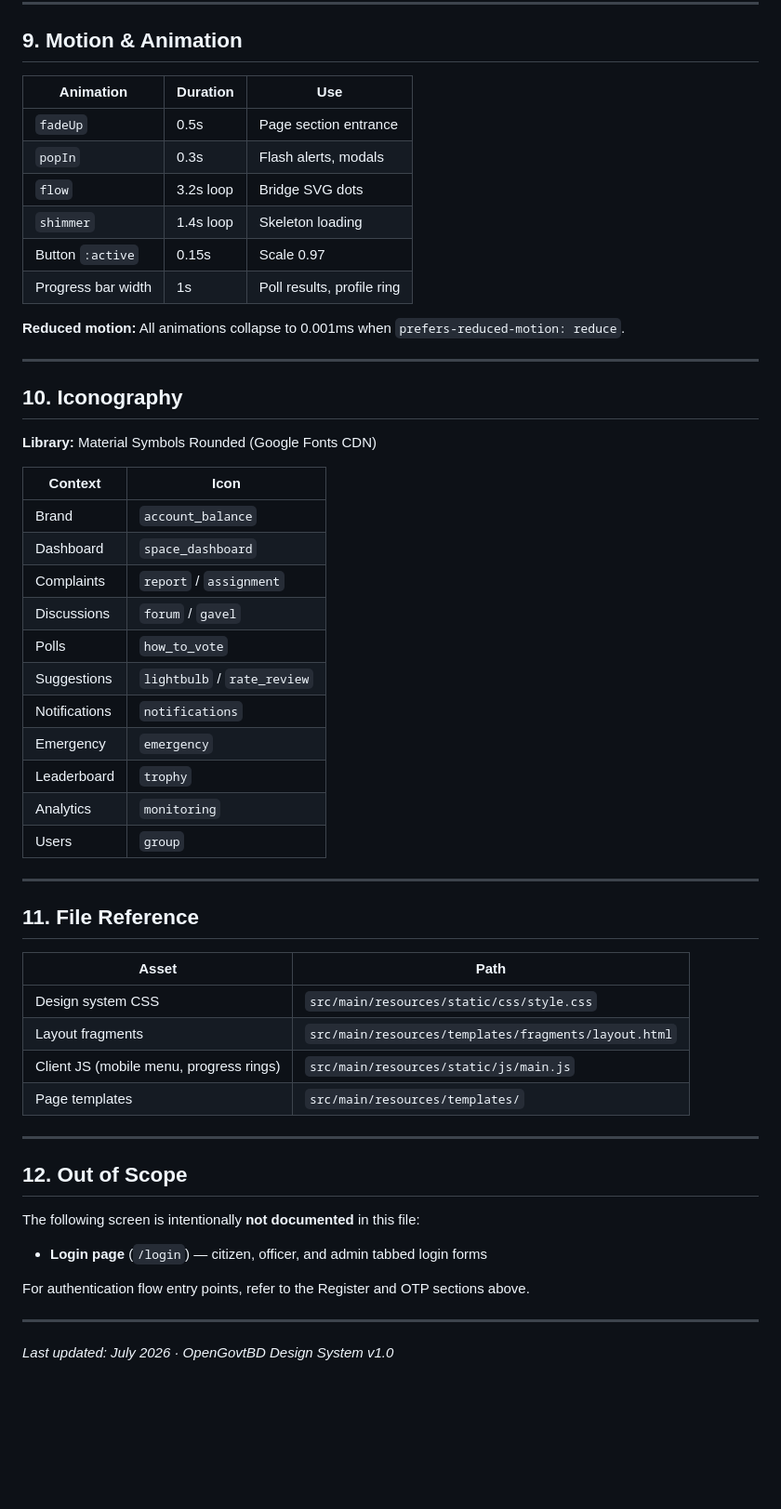
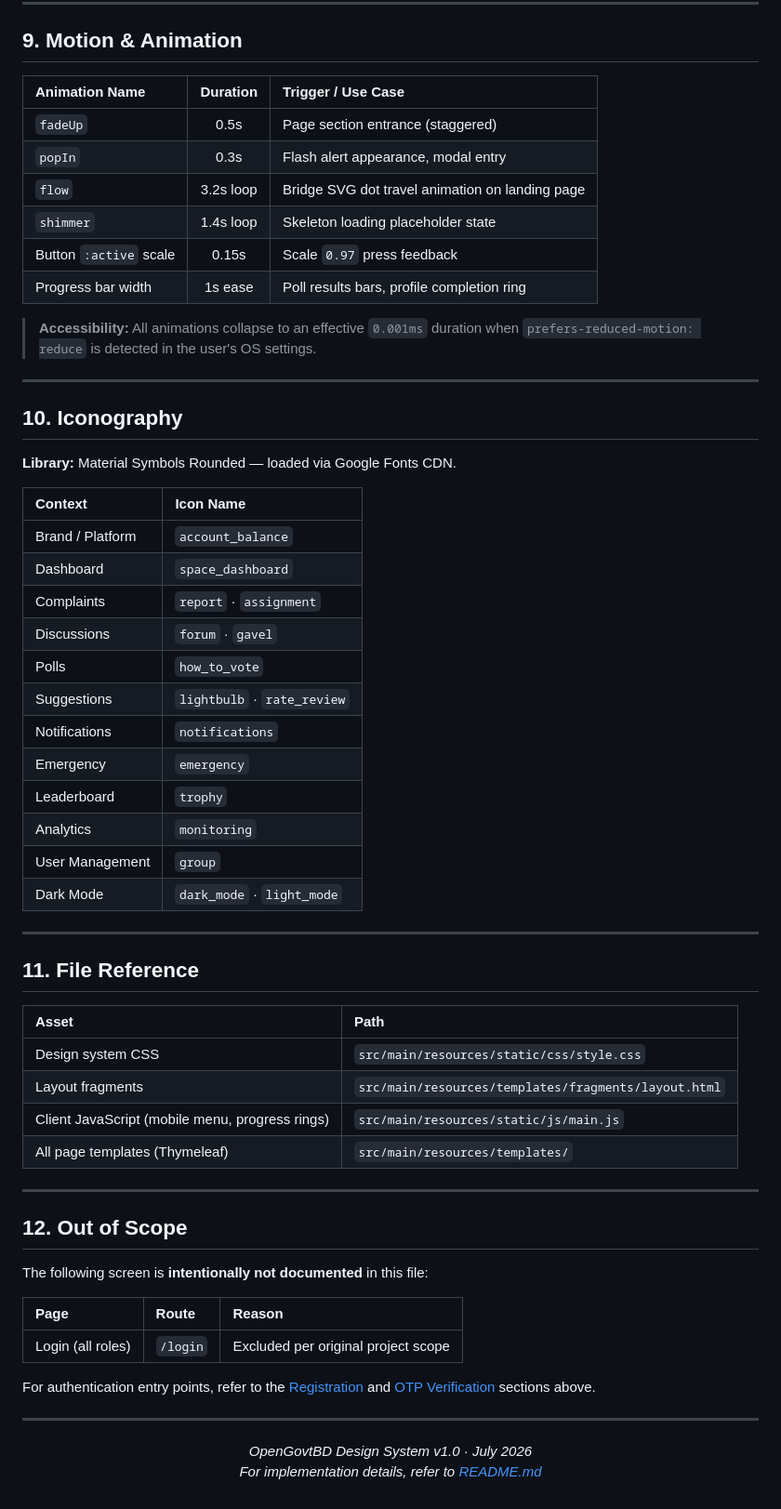
Before and after one commit to Pronob155/OpenGovtBD, a Markdown page: DESIGN.md, the part around one of its changes. Shown at 93% size. Drawn GitHub-style; blank space fills up the shorter version.

```diff
--- a/DESIGN.md
+++ b/DESIGN.md
@@ -585,58 +589,66 @@ Applied via `body.dark` class on citizen pages when preference is enabled.
 
 ## 9. Motion & Animation
 
-| Animation | Duration | Use |
-|-----------|----------|-----|
-| `fadeUp` | 0.5s | Page section entrance |
-| `popIn` | 0.3s | Flash alerts, modals |
-| `flow` | 3.2s loop | Bridge SVG dots |
-| `shimmer` | 1.4s loop | Skeleton loading |
-| Button `:active` | 0.15s | Scale 0.97 |
-| Progress bar width | 1s | Poll results, profile ring |
+| Animation Name | Duration | Trigger / Use Case |
+| :--- | :---: | :--- |
+| `fadeUp` | 0.5s | Page section entrance (staggered) |
+| `popIn` | 0.3s | Flash alert appearance, modal entry |
+| `flow` | 3.2s loop | Bridge SVG dot travel animation on landing page |
+| `shimmer` | 1.4s loop | Skeleton loading placeholder state |
+| Button `:active` scale | 0.15s | Scale `0.97` press feedback |
+| Progress bar width | 1s ease | Poll results bars, profile completion ring |
 
-**Reduced motion:** All animations collapse to 0.001ms when `prefers-reduced-motion: reduce`.
+> **Accessibility:** All animations collapse to an effective `0.001ms` duration when `prefers-reduced-motion: reduce` is detected in the user's OS settings.
 
 ---
 
 ## 10. Iconography
 
-**Library:** Material Symbols Rounded (Google Fonts CDN)
+**Library:** Material Symbols Rounded — loaded via Google Fonts CDN.
 
-| Context | Icon |
-|---------|------|
-| Brand | `account_balance` |
+| Context | Icon Name |
+| :--- | :--- |
+| Brand / Platform | `account_balance` |
 | Dashboard | `space_dashboard` |
-| Complaints | `report` / `assignment` |
-| Discussions | `forum` / `gavel` |
+| Complaints | `report` · `assignment` |
+| Discussions | `forum` · `gavel` |
 | Polls | `how_to_vote` |
-| Suggestions | `lightbulb` / `rate_review` |
+| Suggestions | `lightbulb` · `rate_review` |
 | Notifications | `notifications` |
 | Emergency | `emergency` |
 | Leaderboard | `trophy` |
 | Analytics | `monitoring` |
-| Users | `group` |
+| User Management | `group` |
+| Dark Mode | `dark_mode` · `light_mode` |
 
 ---
 
 ## 11. File Reference
 
 | Asset | Path |
-|-------|------|
+| :--- | :--- |
 | Design system CSS | `src/main/resources/static/css/style.css` |
 | Layout fragments | `src/main/resources/templates/fragments/layout.html` |
-| Client JS (mobile menu, progress rings) | `src/main/resources/static/js/main.js` |
-| Page templates | `src/main/resources/templates/` |
+| Client JavaScript (mobile menu, progress rings) | `src/main/resources/static/js/main.js` |
+| All page templates (Thymeleaf) | `src/main/resources/templates/` |
 
 ---
 
 ## 12. Out of Scope
 
-The following screen is intentionally **not documented** in this file:
+The following screen is **intentionally not documented** in this file:
 
-- **Login page** (`/login`) — citizen, officer, and admin tabbed login forms
+| Page | Route | Reason |
+| :--- | :--- | :--- |
+| Login (all roles) | `/login` | Excluded per original project scope |
 
-For authentication flow entry points, refer to the Register and OTP sections above.
+For authentication entry points, refer to the [Registration](#52-registration----register) and [OTP Verification](#53-otp-verification----otp) sections above.
 
 ---
 
-*Last updated: July 2026 · OpenGovtBD Design System v1.0*
+<div align="center">
+
+*OpenGovtBD Design System v1.0 · July 2026*
+*For implementation details, refer to [README.md](README.md)*
+
+</div>
```
Also changed, not shown: other parts of DESIGN.md (+28 -24 lines).
